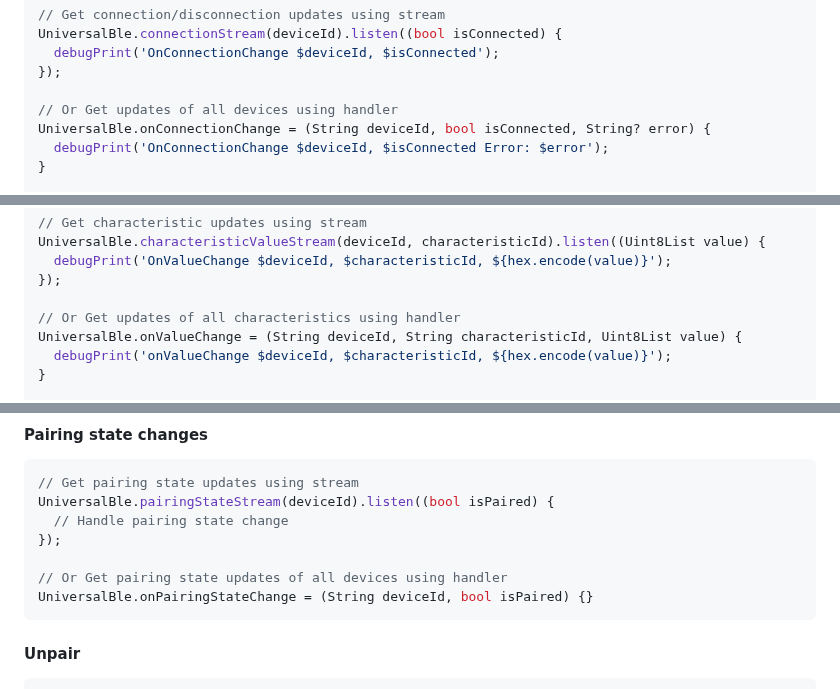
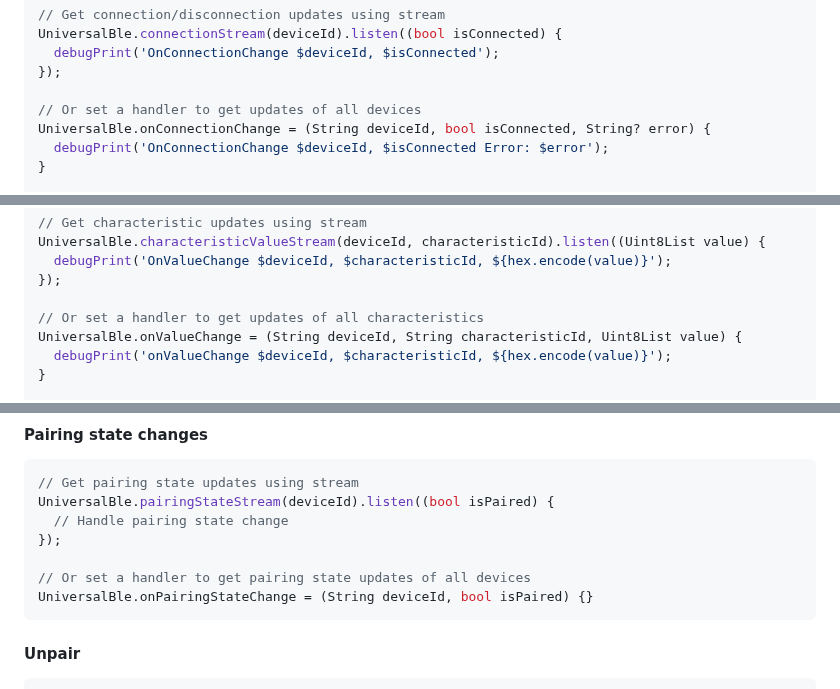
Before and after one commit to Navideck/universal_ble, a Markdown page: README.md, 3 parts joined by grey strips. Rendered like a GitHub page.

````diff
--- a/README.md
+++ b/README.md
@@ -170,7 +170,7 @@ UniversalBle.connectionStream(deviceId).listen((bool isConnected) {
   debugPrint('OnConnectionChange $deviceId, $isConnected');
 });
 
-// Or Get updates of all devices using handler
+// Or set a handler to get updates of all devices
 UniversalBle.onConnectionChange = (String deviceId, bool isConnected, String? error) {
   debugPrint('OnConnectionChange $deviceId, $isConnected Error: $error');
 }
@@ -208,7 +208,7 @@ UniversalBle.characteristicValueStream(deviceId, characteristicId).listen((Uint8
   debugPrint('OnValueChange $deviceId, $characteristicId, ${hex.encode(value)}');
 });
 
-// Or Get updates of all characteristics using handler
+// Or set a handler to get updates of all characteristics
 UniversalBle.onValueChange = (String deviceId, String characteristicId, Uint8List value) {
   debugPrint('onValueChange $deviceId, $characteristicId, ${hex.encode(value)}');
 }
@@ -267,7 +267,7 @@ UniversalBle.pairingStateStream(deviceId).listen((bool isPaired) {
   // Handle pairing state change
 });
 
-// Or Get pairing state updates of all devices using handler
+// Or set a handler to get pairing state updates of all devices
 UniversalBle.onPairingStateChange = (String deviceId, bool isPaired) {}
 ```
 
````
